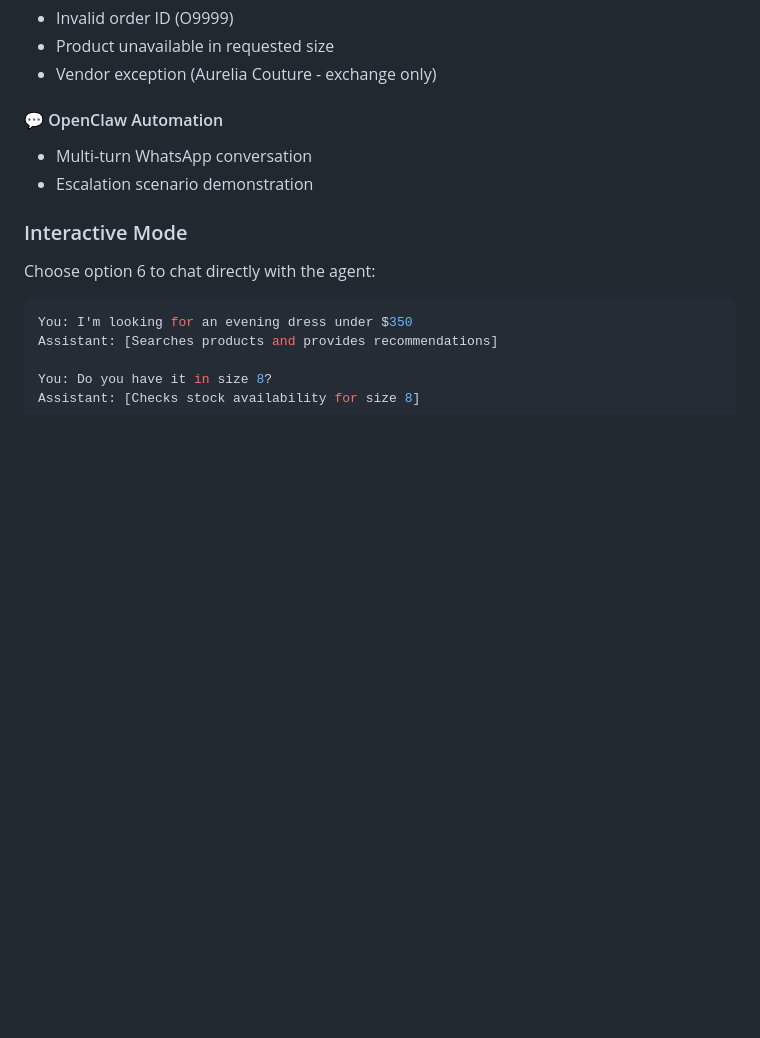
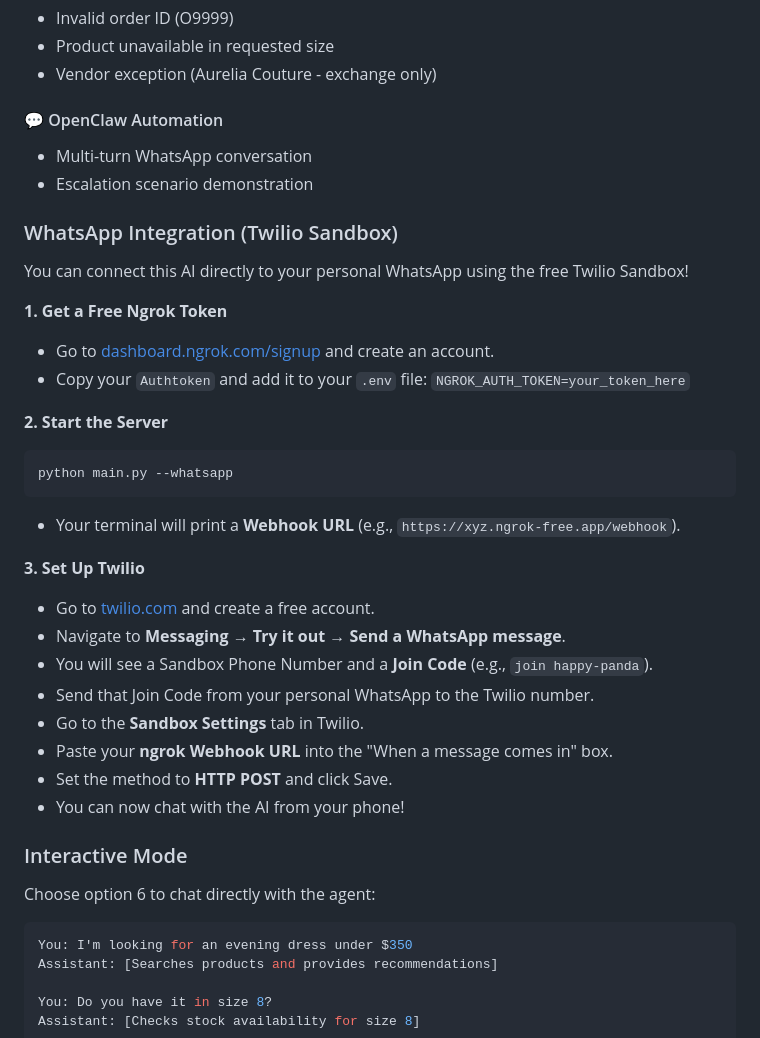
Before and after one commit to simmy00/AI-Agent, a Markdown page: README.md, the part around one of its changes. GitHub-like rendering; blank space fills up the shorter version.

````diff
--- a/README.md
+++ b/README.md
@@ -105,6 +105,31 @@ When you run `python main.py`, you'll see:
 - Multi-turn WhatsApp conversation
 - Escalation scenario demonstration
 
+### WhatsApp Integration (Twilio Sandbox)
+
+You can connect this AI directly to your personal WhatsApp using the free Twilio Sandbox!
+
+**1. Get a Free Ngrok Token**
+- Go to [dashboard.ngrok.com/signup](https://dashboard.ngrok.com/signup) and create an account.
+- Copy your `Authtoken` and add it to your `.env` file:
+  `NGROK_AUTH_TOKEN=your_token_here`
+
+**2. Start the Server**
+```bash
+python main.py --whatsapp
+```
+- Your terminal will print a **Webhook URL** (e.g., `https://xyz.ngrok-free.app/webhook`).
+
+**3. Set Up Twilio**
+- Go to [twilio.com](https://www.twilio.com/) and create a free account.
+- Navigate to **Messaging → Try it out → Send a WhatsApp message**.
+- You will see a Sandbox Phone Number and a **Join Code** (e.g., `join happy-panda`).
+- Send that Join Code from your personal WhatsApp to the Twilio number.
+- Go to the **Sandbox Settings** tab in Twilio.
+- Paste your **ngrok Webhook URL** into the "When a message comes in" box.
+- Set the method to **HTTP POST** and click Save.
+- You can now chat with the AI from your phone!
+
 ### Interactive Mode
 
 Choose option 6 to chat directly with the agent:
````
Also changed, not shown: other parts of README.md (+31 -22 lines).
